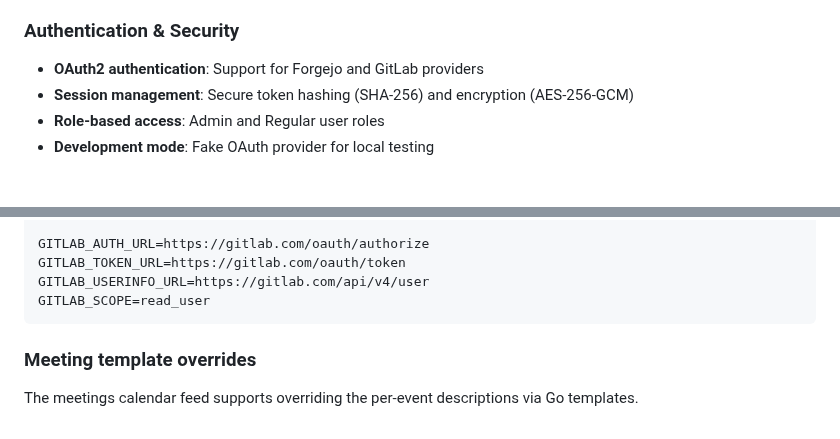
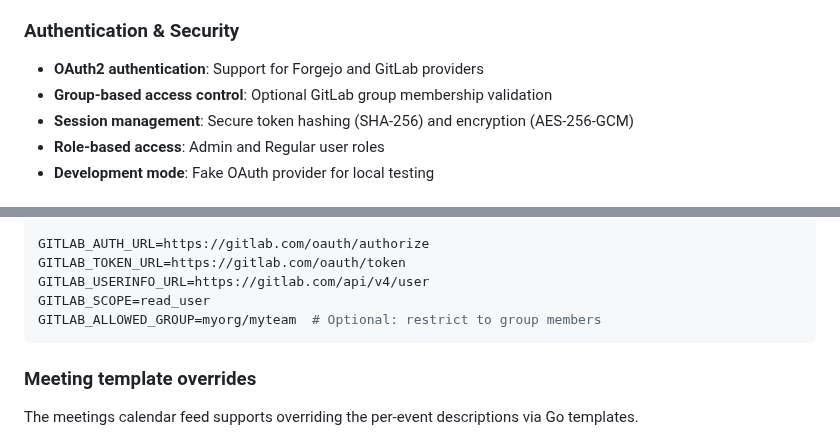
Before and after one commit to inful/madhatter, a Markdown page: README.md, 2 parts joined by grey strips. Drawn GitHub-style.

Commit message:
Update documentation for GitLab group validation feature
Co-authored-by: inful <73816+inful@users.noreply.github.com>

````diff
--- a/README.md
+++ b/README.md
@@ -18,6 +18,7 @@ A comprehensive support duty management system with automatic scheduling, leave
 
 ### Authentication & Security
 - **OAuth2 authentication**: Support for Forgejo and GitLab providers
+- **Group-based access control**: Optional GitLab group membership validation
 - **Session management**: Secure token hashing (SHA-256) and encryption (AES-256-GCM)
 - **Role-based access**: Admin and Regular user roles
 - **Development mode**: Fake OAuth provider for local testing
@@ -194,6 +195,7 @@ GITLAB_AUTH_URL=https://gitlab.com/oauth/authorize
 GITLAB_TOKEN_URL=https://gitlab.com/oauth/token
 GITLAB_USERINFO_URL=https://gitlab.com/api/v4/user
 GITLAB_SCOPE=read_user
+GITLAB_ALLOWED_GROUP=myorg/myteam  # Optional: restrict to group members
 ```
 
 ### Meeting template overrides
````
Also changed, not shown: AUTH_SETUP.md (+42 -1 lines).
